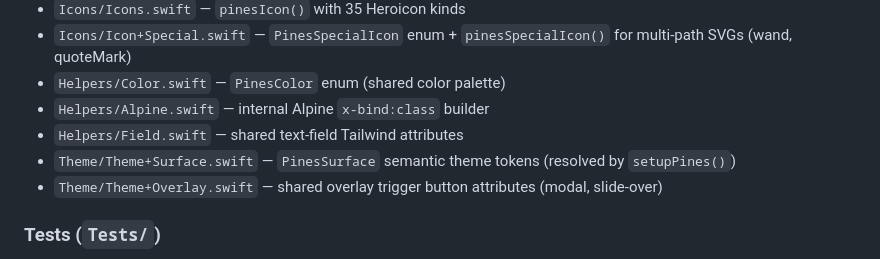
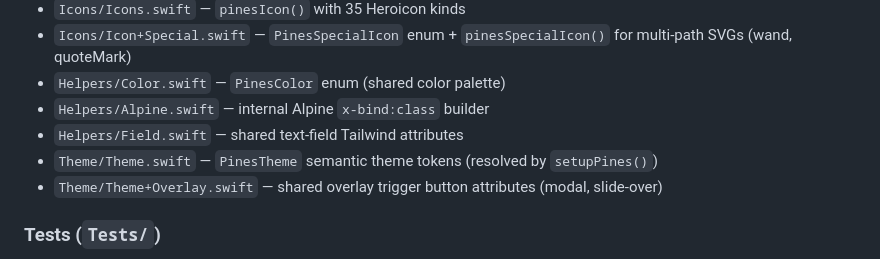
Before and after one commit to amirsaam/elementary-pines, a Markdown page: AGENTS.md, the part around the change. Rendered like a GitHub page.

```diff
--- a/AGENTS.md
+++ b/AGENTS.md
@@ -63,7 +63,7 @@ Use `fix(scope):` for bug fixes and `chore(scope):` for maintenance tasks (depen
 - `Helpers/Color.swift` — `PinesColor` enum (shared color palette)
 - `Helpers/Alpine.swift` — internal Alpine `x-bind:class` builder
 - `Helpers/Field.swift` — shared text-field Tailwind attributes
-- `Theme/Theme+Surface.swift` — `PinesSurface` semantic theme tokens (resolved by `setupPines()`)
+- `Theme/Theme.swift` — `PinesTheme` semantic theme tokens (resolved by `setupPines()`)
 - `Theme/Theme+Overlay.swift` — shared overlay trigger button attributes (modal, slide-over)
 
 ### Tests (`Tests/`)
```
Also changed, not shown: README.md (+9 -9 lines).
